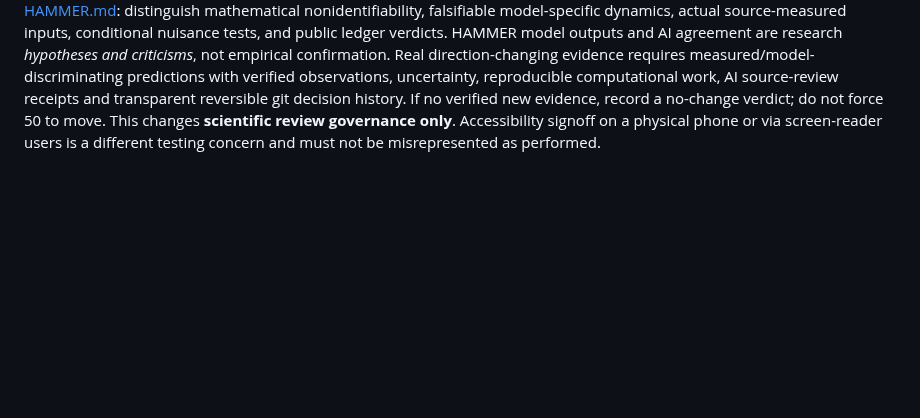
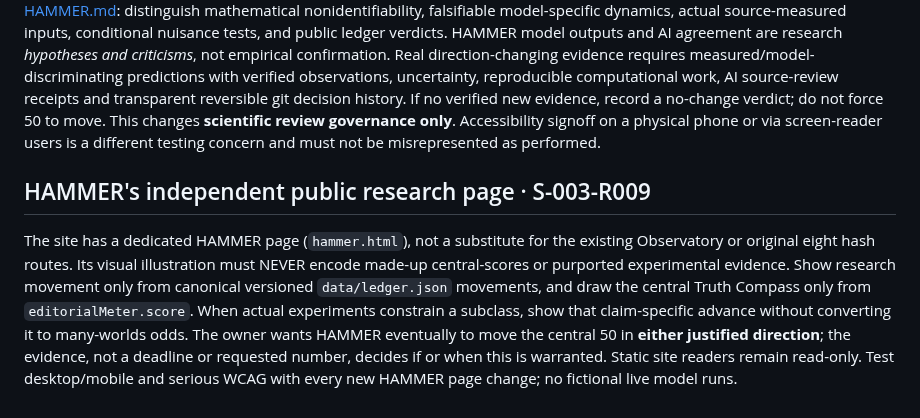
Before and after one commit to nikahanghojjati-oss/worldline-lab, a Markdown page: PROJECT_RULES.md, the part around the change. Drawn GitHub-style; blank space fills up the shorter version.

Commit message:
docs(hammer): version source-driven dedicated visual research page and central evidence gate

```diff
--- a/PROJECT_RULES.md
+++ b/PROJECT_RULES.md
@@ -74,3 +74,7 @@ Worldline Lab is a **ChatGPT-only engineering project**. Claude is not involved
 No human scientific reviewer, professor, or independent human scientific peer-review appointment is planned or required for Worldline Lab. Scientific *reviewers* will instead be distinctly identified AI models instructed to study authentic source material before exercising specialist methodological, theoretical, mathematical and adversarial perspectives. AI specialization is a task assignment, **not** a representation that the model is a real professor, holds credentials, possesses human scientific judgment, or has independently reproduced an experiment. Retire earlier live human-scientific-approval requirements without discarding historical records. Do not circumvent scientific integrity by simply renaming forged review receipts.
 Use [HAMMER.md](HAMMER.md): distinguish mathematical nonidentifiability, falsifiable model-specific dynamics, actual source-measured inputs, conditional nuisance tests, and public ledger verdicts. HAMMER model outputs and AI agreement are research *hypotheses and criticisms*, not empirical confirmation. Real direction-changing evidence requires measured/model-discriminating predictions with verified observations, uncertainty, reproducible computational work, AI source-review receipts and transparent reversible git decision history. If no verified new evidence, record a no-change verdict; do not force 50 to move.
 This changes **scientific review governance only**. Accessibility signoff on a physical phone or via screen-reader users is a different testing concern and must not be misrepresented as performed.
+
+## HAMMER's independent public research page · S-003-R009
+
+The site has a dedicated HAMMER page (`hammer.html`), not a substitute for the existing Observatory or original eight hash routes. Its visual illustration must NEVER encode made-up central-scores or purported experimental evidence. Show research movement only from canonical versioned `data/ledger.json` movements, and draw the central Truth Compass only from `editorialMeter.score`. When actual experiments constrain a subclass, show that claim-specific advance without converting it to many-worlds odds. The owner wants HAMMER eventually to move the central 50 in **either justified direction**; the evidence, not a deadline or requested number, decides if or when this is warranted. Static site readers remain read-only. Test desktop/mobile and serious WCAG with every new HAMMER page change; no fictional live model runs.
```
